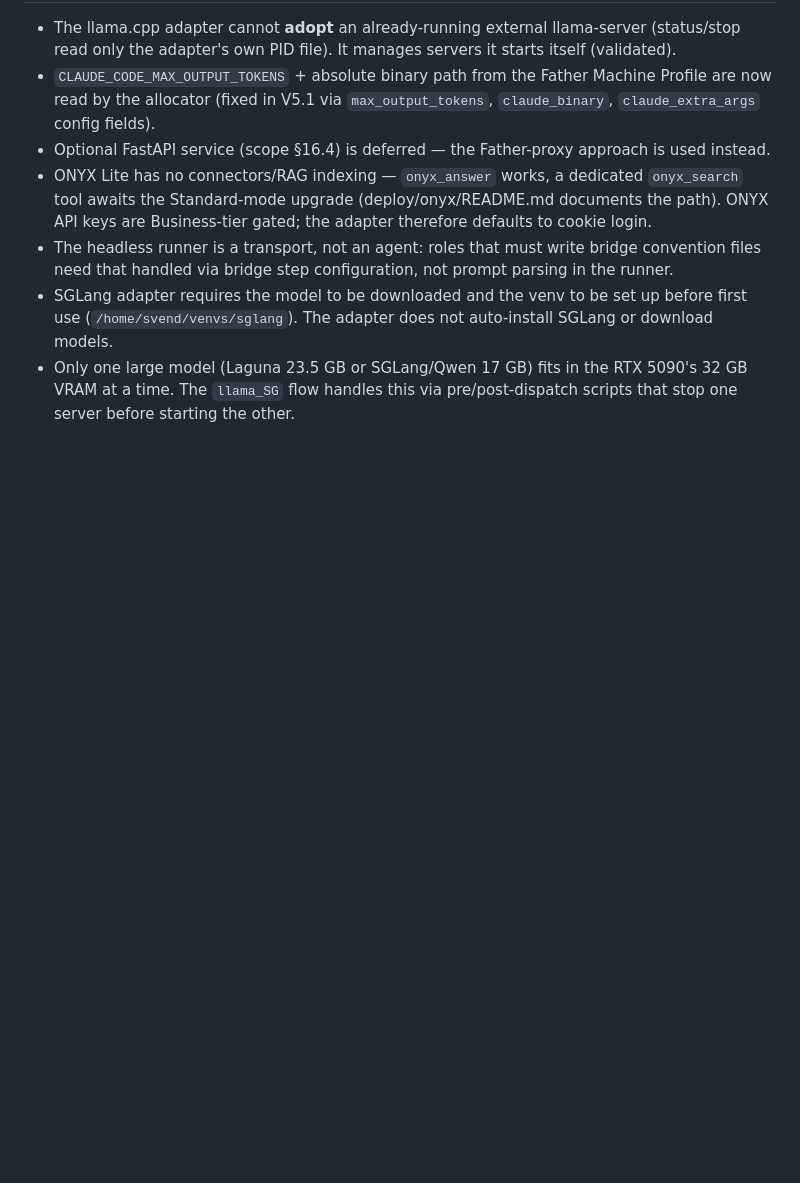
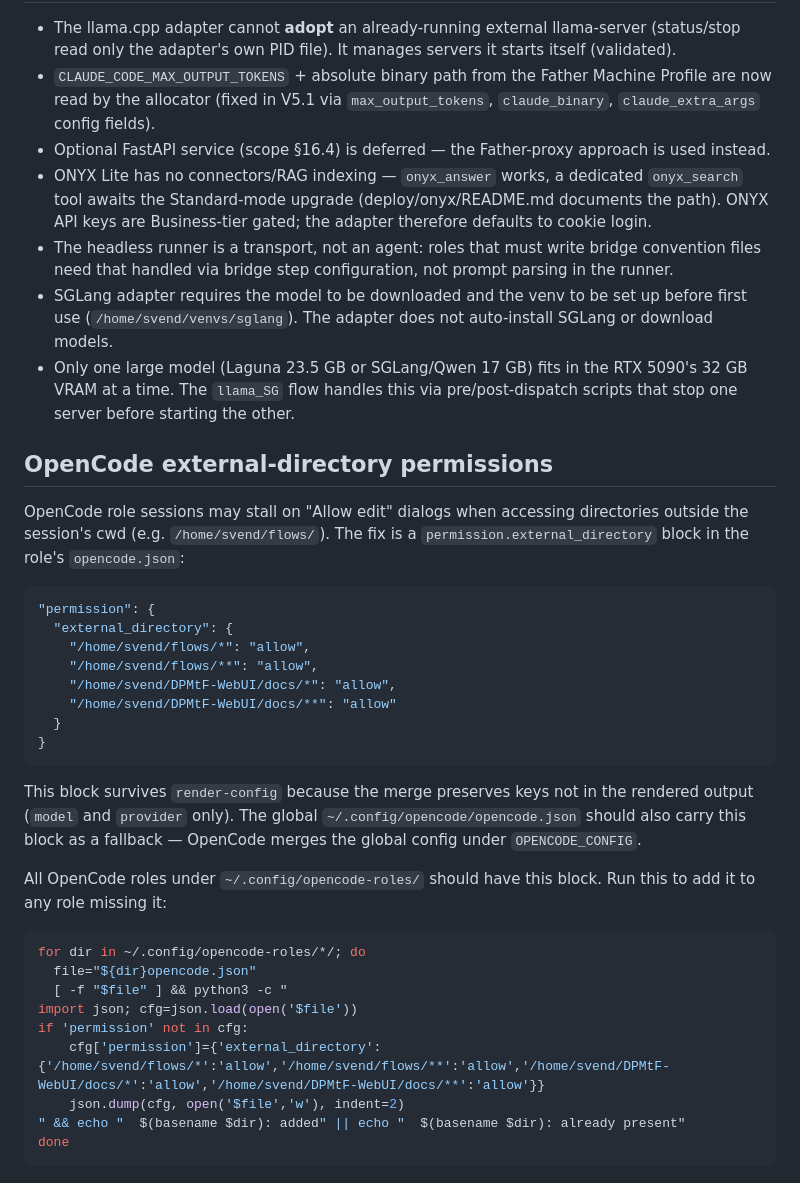
Before and after one commit to svend-blip/model-allocator, a Markdown page: README.md, the part around the change. Rendered like a GitHub page; blank space fills up the shorter version.

Commit message:
[V5.2] Document OpenCode external-directory permission configuration

````diff
--- a/README.md
+++ b/README.md
@@ -447,3 +447,40 @@ model-allocator/
 - Only one large model (Laguna 23.5 GB or SGLang/Qwen 17 GB) fits in the
   RTX 5090's 32 GB VRAM at a time. The `llama_SG` flow handles this via
   pre/post-dispatch scripts that stop one server before starting the other.
+
+## OpenCode external-directory permissions
+
+OpenCode role sessions may stall on "Allow edit" dialogs when accessing
+directories outside the session's cwd (e.g. `/home/svend/flows/`). The fix
+is a `permission.external_directory` block in the role's `opencode.json`:
+
+```json
+"permission": {
+  "external_directory": {
+    "/home/svend/flows/*": "allow",
+    "/home/svend/flows/**": "allow",
+    "/home/svend/DPMtF-WebUI/docs/*": "allow",
+    "/home/svend/DPMtF-WebUI/docs/**": "allow"
+  }
+}
+```
+
+This block survives `render-config` because the merge preserves keys not
+in the rendered output (`model` and `provider` only). The global
+`~/.config/opencode/opencode.json` should also carry this block as a
+fallback — OpenCode merges the global config under `OPENCODE_CONFIG`.
+
+All OpenCode roles under `~/.config/opencode-roles/` should have this
+block. Run this to add it to any role missing it:
+
+```bash
+for dir in ~/.config/opencode-roles/*/; do
+  file="${dir}opencode.json"
+  [ -f "$file" ] && python3 -c "
+import json; cfg=json.load(open('$file'))
+if 'permission' not in cfg:
+    cfg['permission']={'external_directory':{'/home/svend/flows/*':'allow','/home/svend/flows/**':'allow','/home/svend/DPMtF-WebUI/docs/*':'allow','/home/svend/DPMtF-WebUI/docs/**':'allow'}}
+    json.dump(cfg, open('$file','w'), indent=2)
+" && echo "  $(basename $dir): added" || echo "  $(basename $dir): already present"
+done
+```
````
